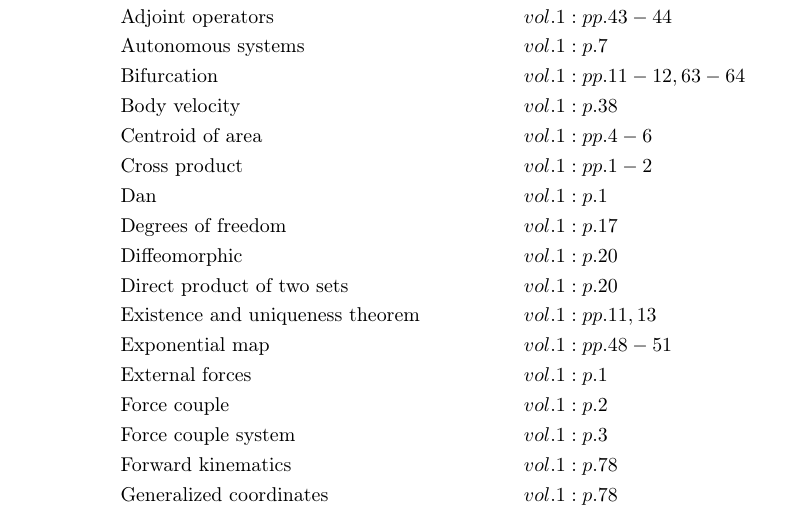
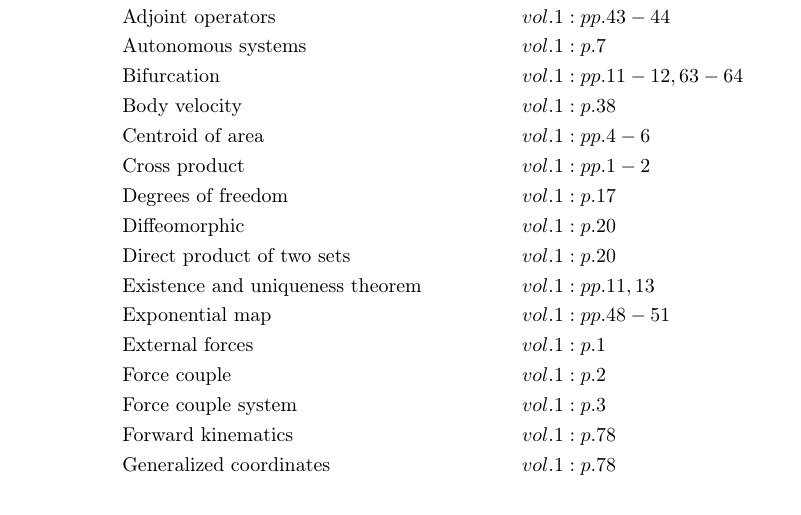
Before and after one commit to danhagen/Journal_Index, a LaTeX document (main.tex): part of page 1 of 2, cut so that both start at the same text. Compiled offline with pdfLaTeX.

Commit message:
Adding to Index!

```diff
--- a/main.tex
+++ b/main.tex
@@ -9,55 +9,54 @@
 \section*{Index}
 \allowdisplaybreaks
 \begin{align*}
-&\text{Abelian groups} \;&& vol. 1: p. 24\\
-&\text{Adjoint operators} \;&& vol. 1: pp. 43-44\\
-&\text{Autonomous systems} \;&& vol. 1: p. 7\\
-&\text{Bifurcation} \;&& vol. 1: pp. 11-12, 63-64\\
-&\text{Body velocity} \;&& vol. 1: p. 38\\
-&\text{Centroid of area} \;&& vol. 1: pp. 4-6\\
-&\text{Cross product} \;&& vol. 1: pp. 1-2\\
-&\text{Dan} \;&& vol. 1: p. 1\\
-&\text{Degrees of freedom} \;&& vol. 1: p. 17\\
-&\text{Diffeomorphic} \;&& vol. 1: p. 20\\
-&\text{Direct product of two sets} \;&& vol. 1: p. 20\\
-&\text{Existence and uniqueness theorem} \;&& vol. 1: pp. 11, 13\\
-&\text{Exponential map} \;&& vol. 1: pp. 48-51\\
-&\text{External forces} \;&& vol. 1: p. 1\\
-&\text{Force couple} \;&& vol. 1: p. 2\\
-&\text{Force couple system} \;&& vol. 1: p. 3\\
-&\text{Forward kinematics} \;&& vol. 1: p. 78\\
-&\text{Generalized coordinates} \;&& vol. 1: p. 78\\
-&\text{Geodesics} \;&& vol. 1: pp. 44-46, 51\\
-&\text{Group} \;&& vol. 1: p. 21\\
-&\text{Group, left/right action} \;&& vol. 1: pp. 24-29, 33-33, 80\\
-&\text{Holonomic constraint} \;&& vol. 1: pp. 76-77\\
-&\text{Homeomorphic} \;&& vol. 1: p. 19\\
-&\text{Hysteresis} \;&& vol. 1: pp. 66, 70-71\\
-&\text{Internal forces} \;&& vol. 1: p. 1\\
-&\text{Isomorphic} \;&& vol. 1: p. 22\\
-&\text{Lie algebra} \;&& vol. 1: p. 41\\
-&\text{Lie groups} \;&& vol. 1: p. 21\\
-&\text{Lifted actions} \;&& vol. 1: pp. 31-34\\
-&\text{Linearization at a fixed point} \;&& vol. 1: pp. 10-11\\
-&\text{Manifolds} \;&& vol. 1: pp. 17-19\\
-&\text{Manifolds, accessible} \;&& vol. 1: pp. 76-78\\
-&\text{Manifolds, c$^k$-differentiable} \;&& vol. 1: p. 20\\
-&\text{Modular addition} \;&& vol. 1: p. 21\\
-&\text{Monotonic function} \;&& vol. 1: p. 13\\
-&\text{Multiplicative calculus} \;&& vol. 1: pp. 34-38, 46-47\\
-&\text{Phase portrait} \;&& vol. 1: pp. 7-9\\
-&\text{Potentials} \;&& vol. 1: p. 17\\
-&\text{Reaction force} \;&& vol. 1: p. 4\\
-&\text{Rigid body} \;&& vol. 1: p. 23\\
-&\text{Rigid body, left lifted action} \;&& vol. 1: pp. 38-41\\
-&\text{Rigid body, right lifted action} \;&& vol. 1: pp. 41-43\\
-&\text{Semidirect product of two sets} \;&& vol. 1: p. 24\\
-&\text{Spatial velocity} \;&& vol. 1: p. 43\\
-&\text{Special euclidean group} \;&& vol. 1: p. 23\\
-&\text{Special orthogonal group, \emph{so(n)}} \;&& vol. 1: p. 22\\
-&\text{Tangent spaces} \;&& vol. 1: pp. 29-30\\
-&\text{Varignon's theorem} \;&& vol. 1: p. 1\\
-&\text{Vector field} \;&& vol. 1: pp. 30-31\\
-&\text{Zero set} \;&& vol. 1: p. 76\\
+&\text{Abelian groups} && vol. 1: p. 24\\
+&\text{Adjoint operators} && vol. 1: pp. 43-44\\
+&\text{Autonomous systems} && vol. 1: p. 7\\
+&\text{Bifurcation} && vol. 1: pp. 11-12, 63-64\\
+&\text{Body velocity} && vol. 1: p. 38\\
+&\text{Centroid of area} && vol. 1: pp. 4-6\\
+&\text{Cross product} && vol. 1: pp. 1-2\\
+&\text{Degrees of freedom} && vol. 1: p. 17\\
+&\text{Diffeomorphic} && vol. 1: p. 20\\
+&\text{Direct product of two sets} && vol. 1: p. 20\\
+&\text{Existence and uniqueness theorem} && vol. 1: pp. 11, 13\\
+&\text{Exponential map} && vol. 1: pp. 48-51\\
+&\text{External forces} && vol. 1: p. 1\\
+&\text{Force couple} && vol. 1: p. 2\\
+&\text{Force couple system} && vol. 1: p. 3\\
+&\text{Forward kinematics} && vol. 1: p. 78\\
+&\text{Generalized coordinates} && vol. 1: p. 78\\
+&\text{Geodesics} && vol. 1: pp. 44-46, 51\\
+&\text{Group} && vol. 1: p. 21\\
+&\text{Group, left/right action} && vol. 1: pp. 24-29, 33-33, 80\\
+&\text{Holonomic constraint} && vol. 1: pp. 76-77\\
+&\text{Homeomorphic} && vol. 1: p. 19\\
+&\text{Hysteresis} && vol. 1: pp. 66, 70-71\\
+&\text{Internal forces} && vol. 1: p. 1\\
+&\text{Isomorphic} && vol. 1: p. 22\\
+&\text{Lie algebra} && vol. 1: p. 41\\
+&\text{Lie groups} && vol. 1: p. 21\\
+&\text{Lifted actions} && vol. 1: pp. 31-34\\
+&\text{Linearization at a fixed point} && vol. 1: pp. 10-11\\
+&\text{Manifolds} && vol. 1: pp. 17-19\\
+&\text{Manifolds, accessible} && vol. 1: pp. 76-78\\
+&\text{Manifolds, c$^k$-differentiable} && vol. 1: p. 20\\
+&\text{Modular addition} && vol. 1: p. 21\\
+&\text{Monotonic function} && vol. 1: p. 13\\
+&\text{Multiplicative calculus} && vol. 1: pp. 34-38, 46-47\\
+&\text{Phase portrait} && vol. 1: pp. 7-9\\
+&\text{Potentials} && vol. 1: p. 17\\
+&\text{Reaction force} && vol. 1: p. 4\\
+&\text{Rigid body} && vol. 1: p. 23\\
+&\text{Rigid body, left lifted action} && vol. 1: pp. 38-41\\
+&\text{Rigid body, right lifted action} && vol. 1: pp. 41-43\\
+&\text{Semidirect product of two sets} && vol. 1: p. 24\\
+&\text{Spatial velocity} && vol. 1: p. 43\\
+&\text{Special euclidean group} && vol. 1: p. 23\\
+&\text{Special orthogonal group, \emph{so(n)}} && vol. 1: p. 22\\
+&\text{Tangent spaces} && vol. 1: pp. 29-30\\
+&\text{Varignon's theorem} && vol. 1: p. 1\\
+&\text{Vector field} && vol. 1: pp. 30-31\\
+&\text{Zero set} && vol. 1: p. 76\\
 \end{align*}
 \end{document}
```
Also changed, not shown: main.pdf, 2 other files.
